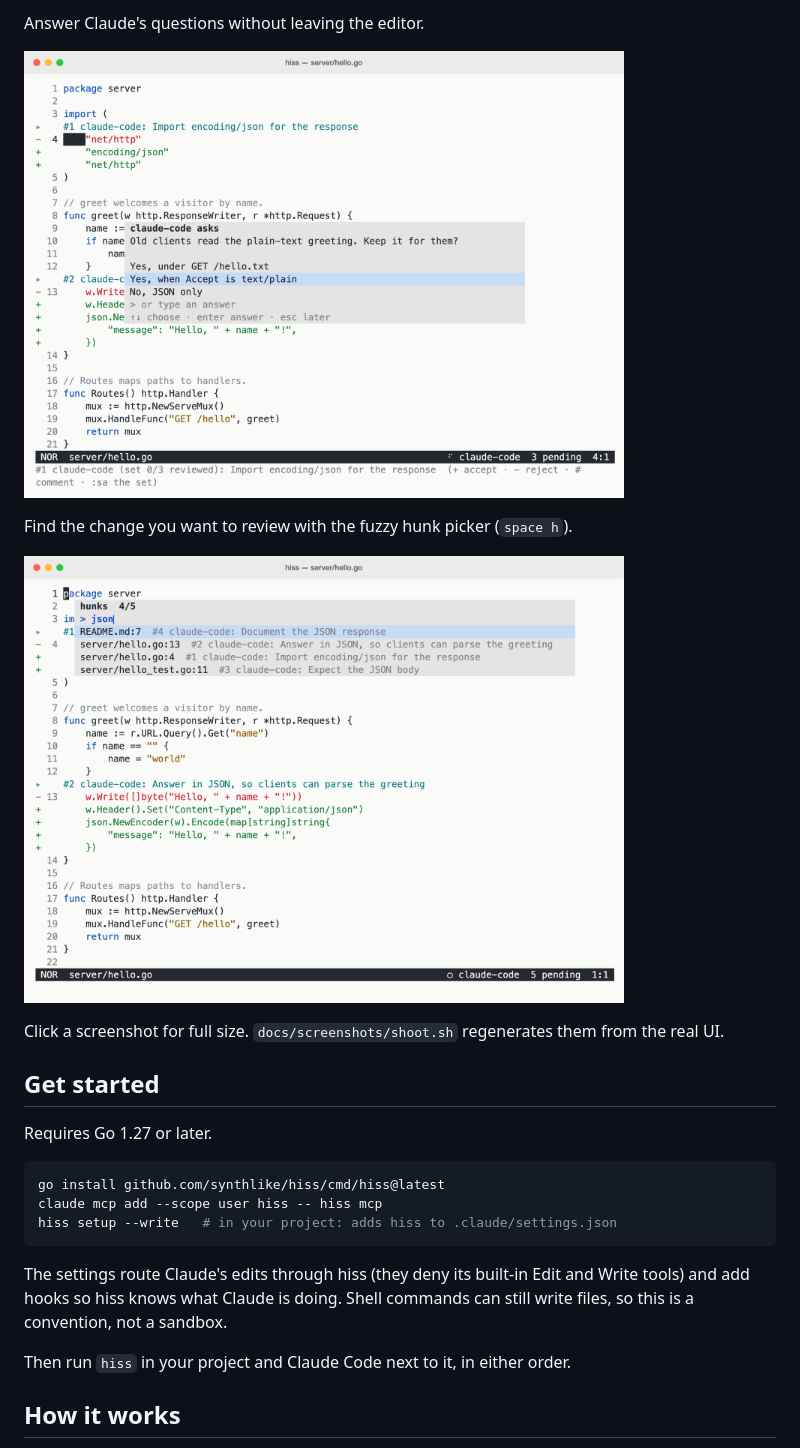
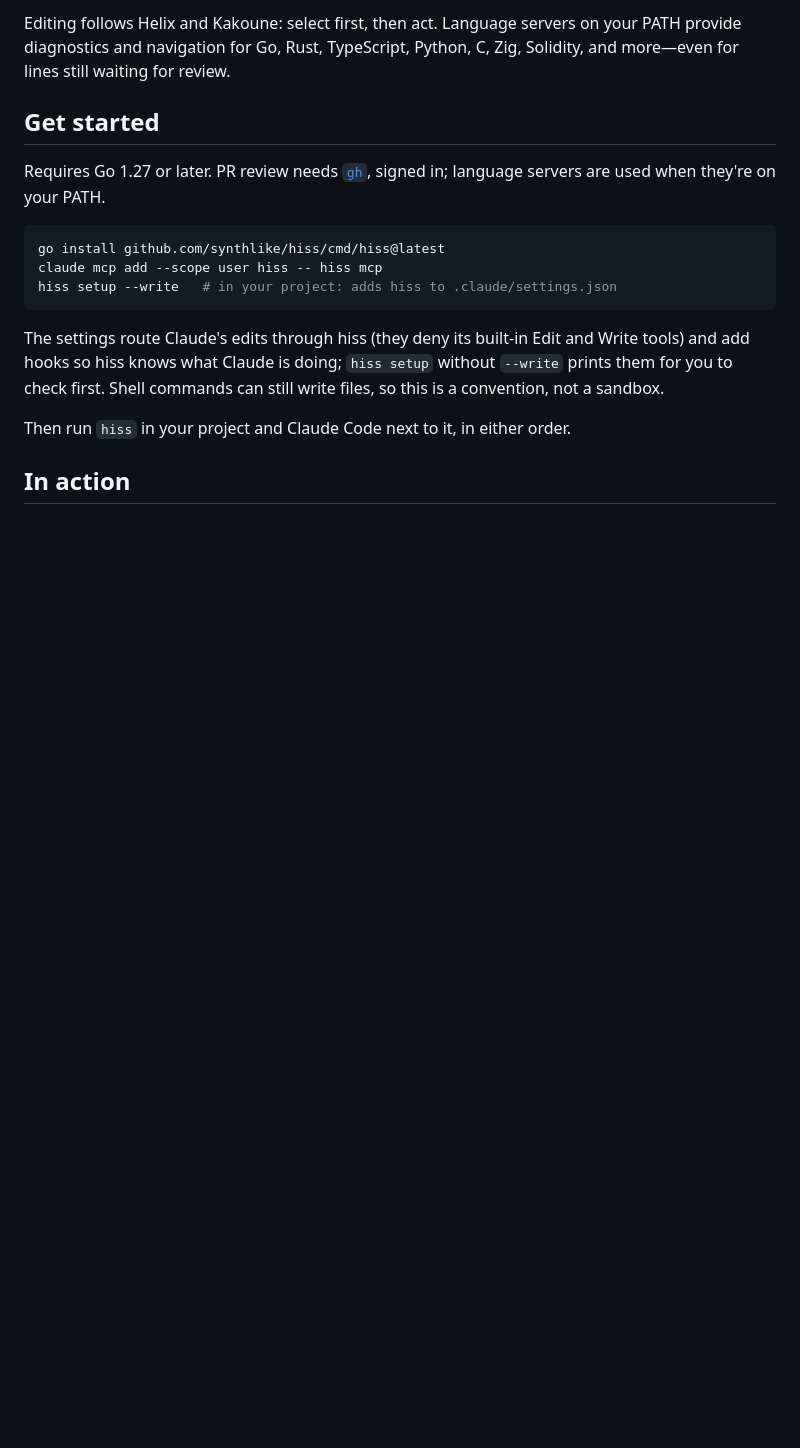
Before and after one commit to synthlike/hiss, a Markdown page: README.md, the part around one of its changes. Drawn GitHub-style; pictures changed too: docs/screenshots/ask-light.png; blank space fills up the shorter version.

````diff
--- a/README.md
+++ b/README.md
@@ -54,24 +17,11 @@ scripts too. Claude sees the result when the rule shares it.
-Answer Claude's questions without leaving the editor.
-
-<a href="docs/screenshots/ask-light.png"><picture>
-  <source media="(prefers-color-scheme: dark)" srcset="docs/screenshots/ask-dark.png">
-  <source media="(prefers-color-scheme: light)" srcset="docs/screenshots/ask-light.png">
-  <img alt="A question popup in hiss: Claude asks whether to keep the plain-text greeting, offering three answers over the pending hunks." src="docs/screenshots/ask-light.png" width="600">
-</picture></a>
-
-Find the change you want to review with the fuzzy hunk picker (`space h`).
-
-<a href="docs/screenshots/fuzzy-finder-light.png"><picture>
-  <source media="(prefers-color-scheme: dark)" srcset="docs/screenshots/fuzzy-finder-dark.png">
-  <source media="(prefers-color-scheme: light)" srcset="docs/screenshots/fuzzy-finder-light.png">
-  <img alt="The fuzzy hunk picker in hiss: typing json filters five pending hunks to the four that match, across three files." src="docs/screenshots/fuzzy-finder-light.png" width="600">
-</picture></a>
-
-Click a screenshot for full size. `docs/screenshots/shoot.sh` regenerates them from the real UI.
+Editing follows Helix and Kakoune: select first, then act. Language servers on
+your PATH provide diagnostics and navigation for Go, Rust, TypeScript, Python,
+C, Zig, Solidity, and more—even for lines still waiting for review.
 
 ## Get started
 
-Requires Go 1.27 or later.
+Requires Go 1.27 or later. PR review needs [`gh`](https://cli.github.com),
+signed in; language servers are used when they're on your PATH.
 
 ```sh
 go install github.com/synthlike/hiss/cmd/hiss@latest
@@ -80,10 +30,11 @@ hiss setup --write   # in your project: adds hiss to .claude/settings.json
 ```
 
 The settings route Claude's edits through hiss (they deny its built-in Edit and
-Write tools) and add hooks so hiss knows what Claude is doing. Shell commands can
-still write files, so this is a convention, not a sandbox.
+Write tools) and add hooks so hiss knows what Claude is doing; `hiss setup`
+without `--write` prints them for you to check first. Shell commands can still
+write files, so this is a convention, not a sandbox.
 
 Then run `hiss` in your project and Claude Code next to it, in either order.
 
-## How it works
+## In action
 
````
Also changed, not shown: other parts of README.md (+130 -84 lines), docs/screenshots/ask-dark.png, docs/screenshots/run-test-dark.png (added), docs/screenshots/run-test-light.png (added), 1 other file.
